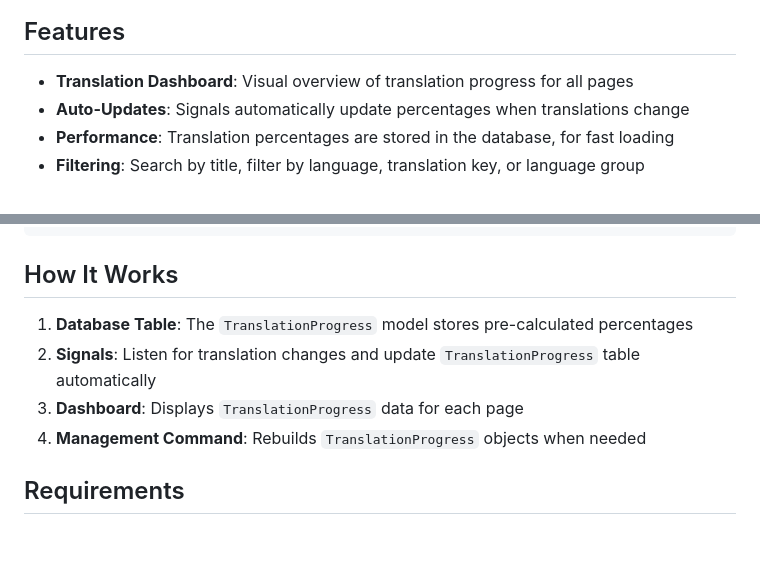
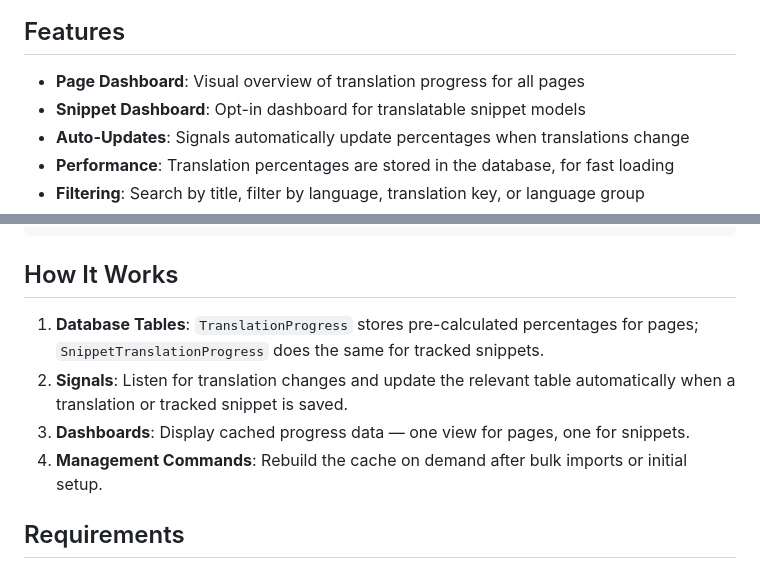
Before and after one commit to lincolnloop/wagtail-localize-dashboard, a Markdown page: README.md, 2 parts joined by grey strips. Drawn GitHub-style; blank space fills up the shorter version.

```diff
--- a/README.md
+++ b/README.md
@@ -6,7 +6,8 @@ A translation dashboard for Wagtail sites using [wagtail-localize](https://githu
 
 ## Features
 
-- **Translation Dashboard**: Visual overview of translation progress for all pages
+- **Page Dashboard**: Visual overview of translation progress for all pages
+- **Snippet Dashboard**: Opt-in dashboard for translatable snippet models
 - **Auto-Updates**: Signals automatically update percentages when translations change
 - **Performance**: Translation percentages are stored in the database, for fast loading
 - **Filtering**: Search by title, filter by language, translation key, or language group
@@ -194,10 +241,10 @@ django-admin compilemessages
 
 ## How It Works
 
-1. **Database Table**: The `TranslationProgress` model stores pre-calculated percentages
-2. **Signals**: Listen for translation changes and update `TranslationProgress` table automatically
-3. **Dashboard**: Displays `TranslationProgress` data for each page
-4. **Management Command**: Rebuilds `TranslationProgress` objects when needed
+1. **Database Tables**: `TranslationProgress` stores pre-calculated percentages for pages; `SnippetTranslationProgress` does the same for tracked snippets.
+2. **Signals**: Listen for translation changes and update the relevant table automatically when a translation or tracked snippet is saved.
+3. **Dashboards**: Display cached progress data — one view for pages, one for snippets.
+4. **Management Commands**: Rebuild the cache on demand after bulk imports or initial setup.
 
 ## Requirements
 
```
Also changed, not shown: other parts of README.md (+56 -10 lines).
